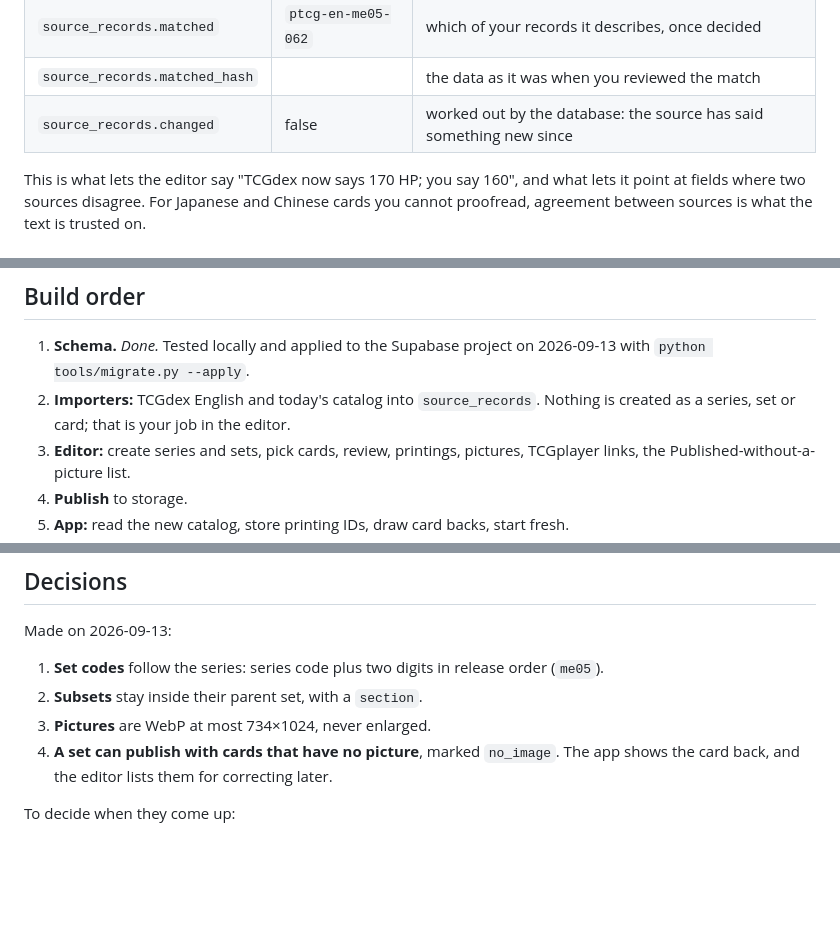
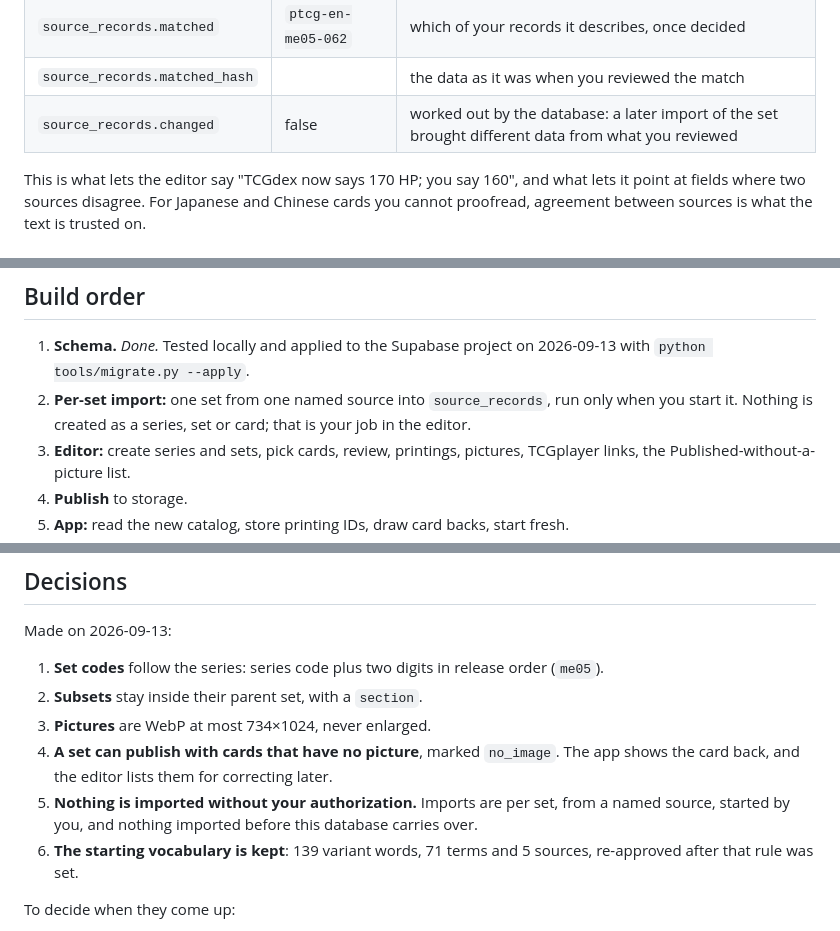
Before and after one commit to TronVonDoom/Pocketful-Catalog, a Markdown page: docs/database.md, 3 parts joined by grey strips. Rendered like a GitHub page; blank space fills up the shorter version.

```diff
--- a/docs/database.md
+++ b/docs/database.md
@@ -333,7 +333,7 @@ the pictures you added.
 | `source_records.fetched_at` | | |
 | `source_records.matched` | `ptcg-en-me05-062` | which of your records it describes, once decided |
 | `source_records.matched_hash` | | the data as it was when you reviewed the match |
-| `source_records.changed` | false | worked out by the database: the source has said something new since |
+| `source_records.changed` | false | worked out by the database: a later import of the set brought different data from what you reviewed |
 
 This is what lets the editor say "TCGdex now says 170 HP; you say 160", and what lets it
 point at fields where two sources disagree. For Japanese and Chinese cards you cannot
@@ -542,8 +554,8 @@ installed on this PC.
 
 1. **Schema.** *Done.* Tested locally and applied to the Supabase project on 2026-09-13
    with `python tools/migrate.py --apply`.
-2. **Importers:** TCGdex English and today's catalog into `source_records`. Nothing is
-   created as a series, set or card; that is your job in the editor.
+2. **Per-set import:** one set from one named source into `source_records`, run only when
+   you start it. Nothing is created as a series, set or card; that is your job in the editor.
 3. **Editor:** create series and sets, pick cards, review, printings, pictures, TCGplayer
    links, the Published-without-a-picture list.
 4. **Publish** to storage.
@@ -560,6 +572,10 @@ Made on 2026-09-13:
 3. **Pictures** are WebP at most 734×1024, never enlarged.
 4. **A set can publish with cards that have no picture**, marked `no_image`. The app shows
    the card back, and the editor lists them for correcting later.
+5. **Nothing is imported without your authorization.** Imports are per set, from a named
+   source, started by you, and nothing imported before this database carries over.
+6. **The starting vocabulary is kept**: 139 variant words, 71 terms and 5 sources,
+   re-approved after that rule was set.
 
 To decide when they come up:
 
```
Also changed, not shown: other parts of docs/database.md (+22 -10 lines).
